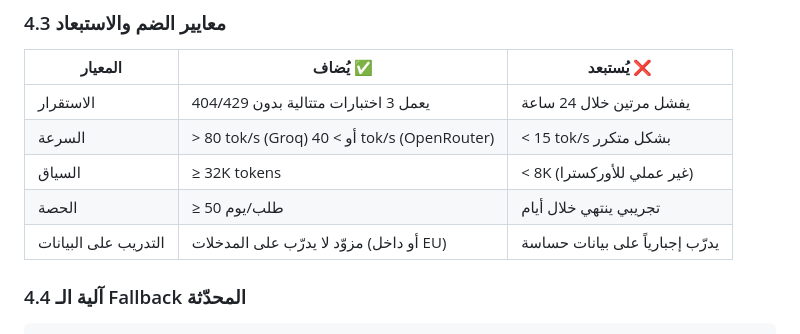
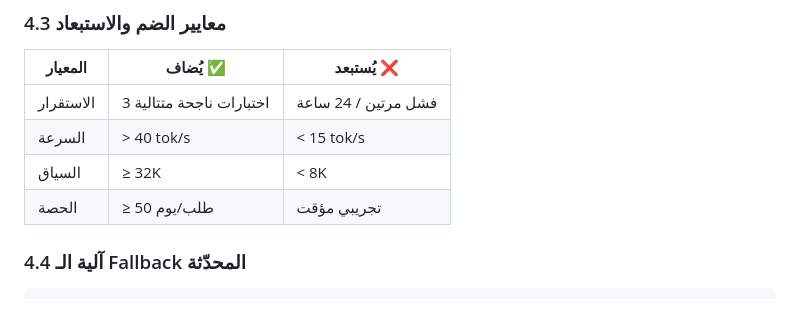
Before and after one commit to ahmedkamalsa/hermes-orchestrated, a Markdown page: تقرير-الأوركسترا-الشامل.md, the part around the change. GitHub-like rendering.

Commit message:
docs: نسخة محسنة 13KB من تقرير الأوركسترا (بحث حقيقي OpenRouter + خطة نماذج متجددة)

```diff
--- a/تقرير-الأوركسترا-الشامل.md
+++ b/تقرير-الأوركسترا-الشامل.md
@@ -142,11 +142,10 @@
 
 | المعيار | يُضاف ✅ | يُستبعد ❌ |
 |---|---|---|
-| الاستقرار | يعمل 3 اختبارات متتالية بدون 404/429 | يفشل مرتين خلال 24 ساعة |
-| السرعة | > 80 tok/s (Groq) أو > 40 tok/s (OpenRouter) | < 15 tok/s بشكل متكرر |
-| السياق | ≥ 32K tokens | < 8K (غير عملي للأوركسترا) |
-| الحصة | ≥ 50 طلب/يوم | تجريبي ينتهي خلال أيام |
-| التدريب على البيانات | مزوّد لا يدرّب على المدخلات (أو داخل EU) | يدرّب إجبارياً على بيانات حساسة |
+| الاستقرار | 3 اختبارات ناجحة متتالية | فشل مرتين / 24 ساعة |
+| السرعة | > 40 tok/s | < 15 tok/s |
+| السياق | ≥ 32K | < 8K |
+| الحصة | ≥ 50 طلب/يوم | تجريبي مؤقت |
 
 ### 4.4 آلية الـ Fallback المحدّثة
 
```
